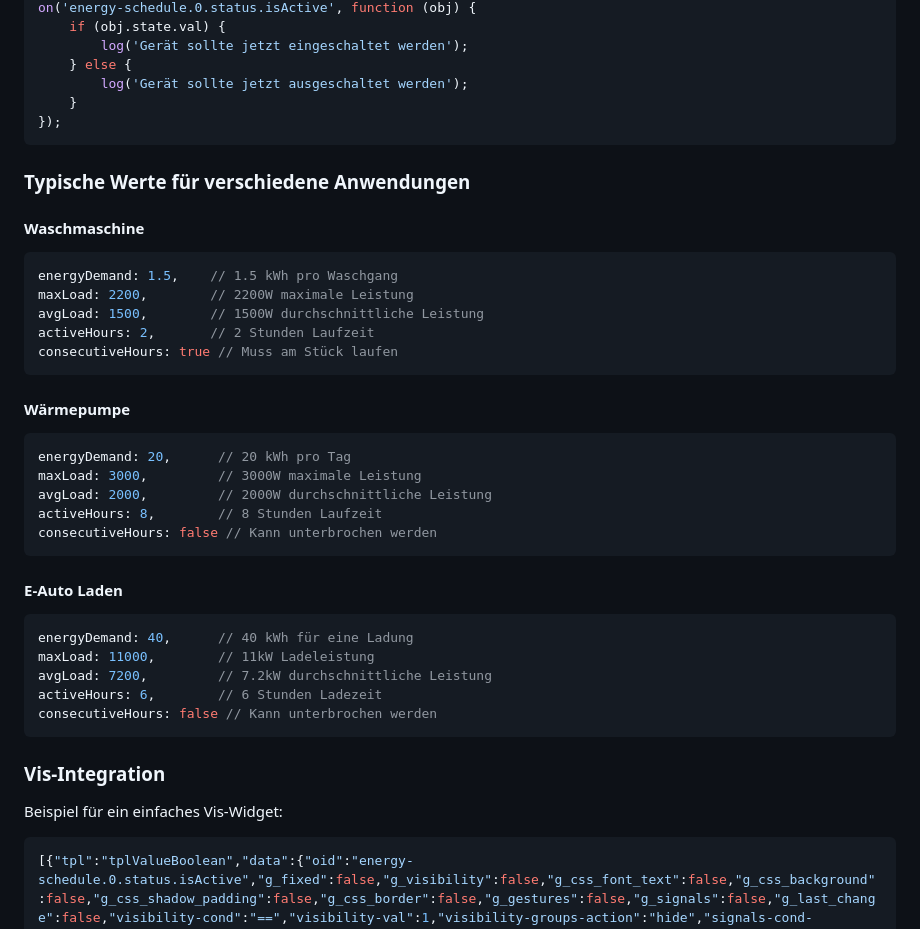
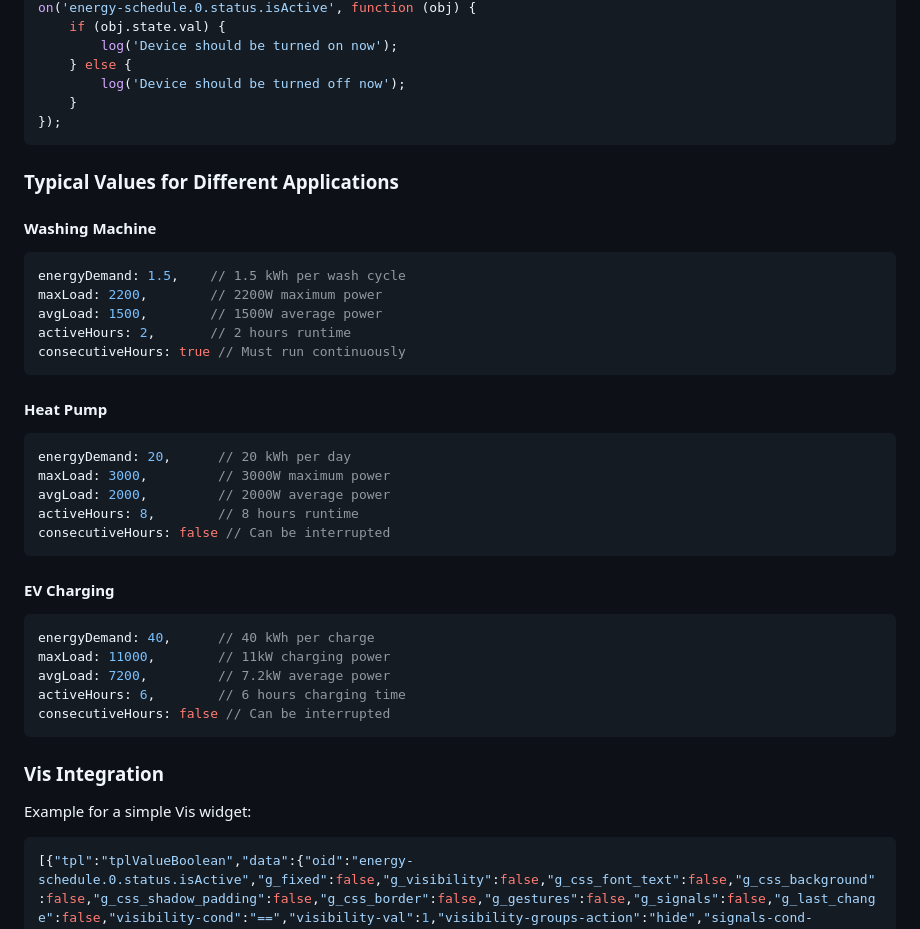
Before and after one commit to energychain/ioBroker.energy-schedule, a Markdown page: README.md, the part around one of its changes. Rendered like a GitHub page.

````diff
--- a/README.md
+++ b/README.md
@@ -74,44 +74,44 @@ setState('energy-schedule.0.control.createSchedule', true);
 on('energy-schedule.0.status.isActive', function (obj) {
     if (obj.state.val) {
-        log('Gerät sollte jetzt eingeschaltet werden');
+        log('Device should be turned on now');
     } else {
-        log('Gerät sollte jetzt ausgeschaltet werden');
+        log('Device should be turned off now');
     }
 });
 ```
 
-### Typische Werte für verschiedene Anwendungen
+### Typical Values for Different Applications
 
-#### Waschmaschine
+#### Washing Machine
 ```javascript
-energyDemand: 1.5,    // 1.5 kWh pro Waschgang
-maxLoad: 2200,        // 2200W maximale Leistung
-avgLoad: 1500,        // 1500W durchschnittliche Leistung
-activeHours: 2,       // 2 Stunden Laufzeit
-consecutiveHours: true // Muss am Stück laufen
+energyDemand: 1.5,    // 1.5 kWh per wash cycle
+maxLoad: 2200,        // 2200W maximum power
+avgLoad: 1500,        // 1500W average power
+activeHours: 2,       // 2 hours runtime
+consecutiveHours: true // Must run continuously
 ```
 
-#### Wärmepumpe
+#### Heat Pump
 ```javascript
-energyDemand: 20,      // 20 kWh pro Tag
-maxLoad: 3000,         // 3000W maximale Leistung
-avgLoad: 2000,         // 2000W durchschnittliche Leistung
-activeHours: 8,        // 8 Stunden Laufzeit
-consecutiveHours: false // Kann unterbrochen werden
+energyDemand: 20,      // 20 kWh per day
+maxLoad: 3000,         // 3000W maximum power
+avgLoad: 2000,         // 2000W average power
+activeHours: 8,        // 8 hours runtime
+consecutiveHours: false // Can be interrupted
 ```
 
-#### E-Auto Laden
+#### EV Charging
 ```javascript
-energyDemand: 40,      // 40 kWh für eine Ladung
-maxLoad: 11000,        // 11kW Ladeleistung
-avgLoad: 7200,         // 7.2kW durchschnittliche Leistung
-activeHours: 6,        // 6 Stunden Ladezeit
-consecutiveHours: false // Kann unterbrochen werden
+energyDemand: 40,      // 40 kWh per charge
+maxLoad: 11000,        // 11kW charging power
+avgLoad: 7200,         // 7.2kW average power
+activeHours: 6,        // 6 hours charging time
+consecutiveHours: false // Can be interrupted
 ```
 
-### Vis-Integration
+### Vis Integration
 
-Beispiel für ein einfaches Vis-Widget:
+Example for a simple Vis widget:
 ```javascript
 [{"tpl":"tplValueBoolean","data":{"oid":"energy-schedule.0.status.isActive","g_fixed":false,"g_visibility":false,"g_css_font_text":false,"g_css_background":false,"g_css_shadow_padding":false,"g_css_border":false,"g_gestures":false,"g_signals":false,"g_last_change":false,"visibility-cond":"==","visibility-val":1,"visibility-groups-action":"hide","signals-cond-0":"==","signals-val-0":true,"signals-icon-0":"/vis/signals/lowbattery.png","signals-icon-size-0":0,"signals-blink-0":false,"signals-horz-0":0,"signals-vert-0":0,"signals-hide-edit-0":false,"signals-cond-1":"==","signals-val-1":true,"signals-icon-1":"/vis/signals/lowbattery.png","signals-icon-size-1":0,"signals-blink-1":false,"signals-horz-1":0,"signals-vert-1":0,"signals-hide-edit-1":false,"signals-cond-2":"==","signals-val-2":true,"signals-icon-2":"/vis/signals/lowbattery.png","signals-icon-size-2":0,"signals-blink-2":false,"signals-horz-2":0,"signals-vert-2":0,"signals-hide-edit-2":false,"lc-type":"last-change","lc-is-interval":true,"lc-is-moment":false,"lc-format":"","lc-position-vert":"top","lc-position-horz":"right","lc-offset-vert":0,"lc-offset-horz":0,"lc-font-size":"12px","lc-font-family":"","lc-font-style":"","lc-bkg-color":"","lc-color":"","lc-border-width":"0","lc-border-style":"","lc-border-color":"","lc-border-radius":10,"lc-zindex":0,"title":"Status","showTitle":true}}]
 ```
````
Also changed, not shown: other parts of README.md (+57 -57 lines), README.DE.md (added, +156 -0 lines).
